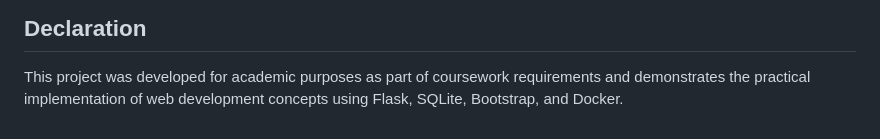
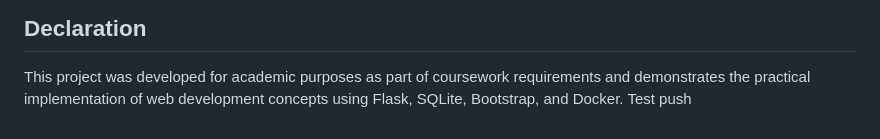
Before and after one commit to somalavinay879-18/CareerTrack, a Markdown page: readme.md, the part around the change. Drawn GitHub-style.

```diff
--- a/readme.md
+++ b/readme.md
@@ -283,3 +283,4 @@ University Project – CareerTrack Job Application Management System
 ## Declaration
 
 This project was developed for academic purposes as part of coursework requirements and demonstrates the practical implementation of web development concepts using Flask, SQLite, Bootstrap, and Docker.
+Test push
```
